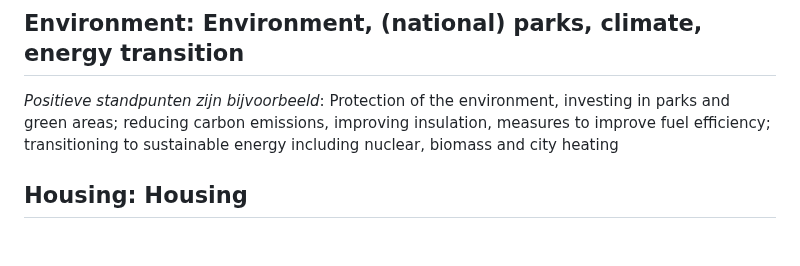
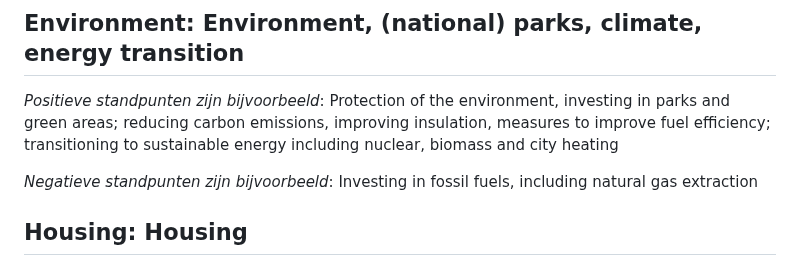
Before and after one commit to vanatteveldt/issuepositions, a Markdown page: annotations/topics-nl.md, the part around the change. Drawn GitHub-style; blank space fills up the shorter version.

```diff
--- a/annotations/topics-nl.md
+++ b/annotations/topics-nl.md
@@ -145,6 +145,8 @@ _Negatieve standpunten zijn bijvoorbeeld_: lowering taxes
 
 _Positieve standpunten zijn bijvoorbeeld_: Protection of the environment, investing in parks and green areas; reducing carbon emissions, improving insulation, measures to improve fuel efficiency; transitioning to sustainable energy including nuclear, biomass and city heating
 
+_Negatieve standpunten zijn bijvoorbeeld_: Investing in fossil fuels, including natural gas extraction
+
 
 
 ## Housing: Housing
```
Also changed, not shown: annotations/topics-en.md (+2 -0 lines).
